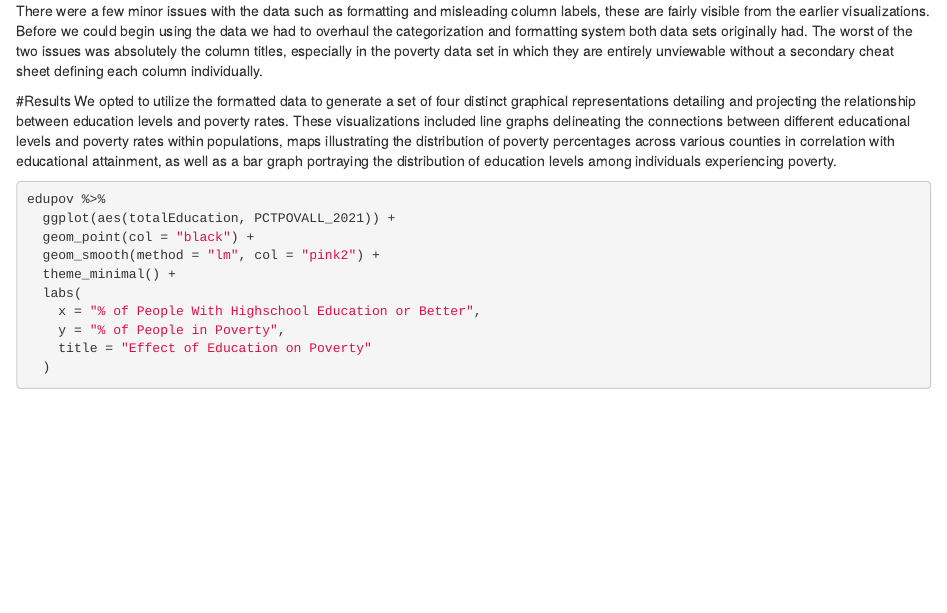
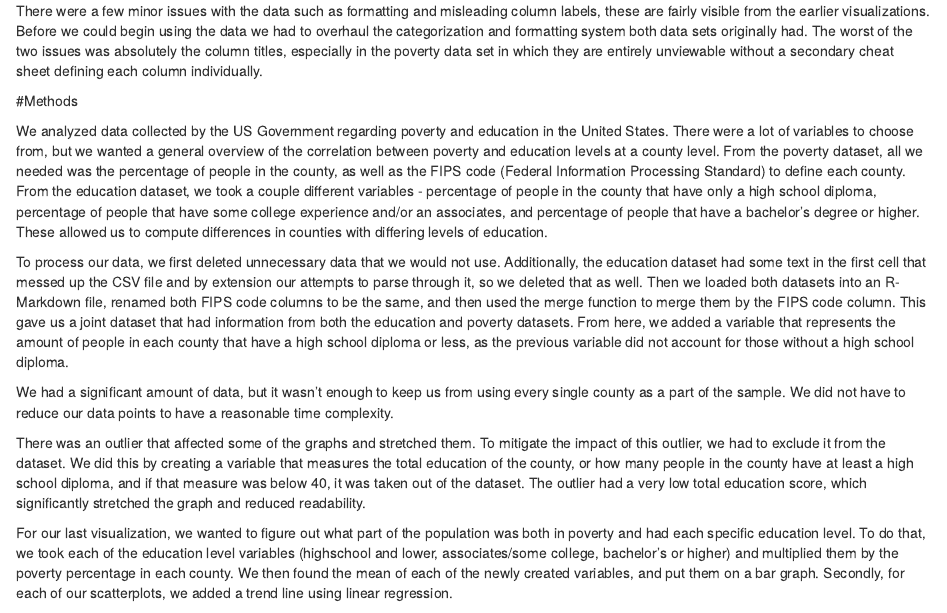
Before and after one commit to TwoStaleCookies/201-Final, an R Markdown document (Poverty vs. Education Report.Rmd): the page in a window 1100 px wide, from 1990 px down. Rendered offline with R 4.5, knitr and Pandoc, with nearby package versions; some code elsewhere in the file could not run offline.

Commit message:
Added methods

```diff
--- a/Poverty vs. Education Report.Rmd
+++ b/Poverty vs. Education Report.Rmd
@@ -53,6 +53,18 @@ As this is a public and freely accessible arm of the federal government, anyone
 The data sets are fairly broad with entries on multiple facets of both education and poverty in all of the available counties in each state of the United States. The population of the data sets were clearly the residents of the USA and their education amount and poverty level. The sample for both of these data sets is the responses they received from their online surveys and the contents of the immense library of past survey responses from the rest of the government.
 
 There were a few minor issues with the data such as formatting and misleading column labels, these are fairly visible from the earlier visualizations. Before we could begin using the data we had to overhaul the categorization and formatting system both data sets originally had. The worst of the two issues was absolutely the column titles, especially in the poverty data set in which they are entirely unviewable without a secondary cheat sheet defining each column individually.
+
+#Methods
+
+We analyzed data collected by the US Government regarding poverty and education in the United States. There were a lot of variables to choose from, but we wanted a general overview of the correlation between poverty and education levels at a county level. From the poverty dataset, all we needed was the percentage of people in the county, as well as the FIPS code (Federal Information Processing Standard) to define each county. From the education dataset, we took a couple different variables - percentage of people in the county that have only a high school diploma, percentage of people that have some college experience and/or an associates, and percentage of people that have a bachelor’s degree or higher. These allowed us to compute differences in counties with differing levels of education.
+
+To process our data, we first deleted unnecessary data that we would not use. Additionally, the education dataset had some text in the first cell that messed up the CSV file and by extension our attempts to parse through it, so we deleted that as well. Then we loaded both datasets into an R-Markdown file, renamed both FIPS code columns to be the same, and then used the merge function to merge them by the FIPS code column. This gave us a joint dataset that had information from both the education and poverty datasets. From here, we added a variable that represents the amount of people in each county that have a high school diploma or less, as the previous variable did not account for those without a high school diploma.
+
+We had a significant amount of data, but it wasn’t enough to keep us from using every single county as a part of the sample. We did not have to reduce our data points to have a reasonable time complexity.
+
+There was an outlier that affected some of the graphs and stretched them. To mitigate the impact of this outlier, we had to exclude it from the dataset. We did this by creating a variable that measures the total education of the county, or how many people in the county have at least a high school diploma, and if that measure was below 40, it was taken out of the dataset. The outlier had a very low total education score, which significantly stretched the graph and reduced readability.
+
+For our last visualization, we wanted to figure out what part of the population was both in poverty and had each specific education level. To do that, we took each of the education level variables (highschool and lower, associates/some college, bachelor’s or higher) and multiplied them by the poverty percentage in each county. We then found the mean of each of the newly created variables, and put them on a bar graph. Secondly, for each of our scatterplots, we added a trend line using linear regression.
 
 #Results
 We opted to utilize the formatted data to generate a set of four distinct graphical representations detailing and projecting the relationship between education levels and poverty rates. These visualizations included line graphs delineating the connections between different educational levels and poverty rates within populations, maps illustrating the distribution of poverty percentages across various counties in correlation with educational attainment, as well as a bar graph portraying the distribution of education levels among individuals experiencing poverty.
```
